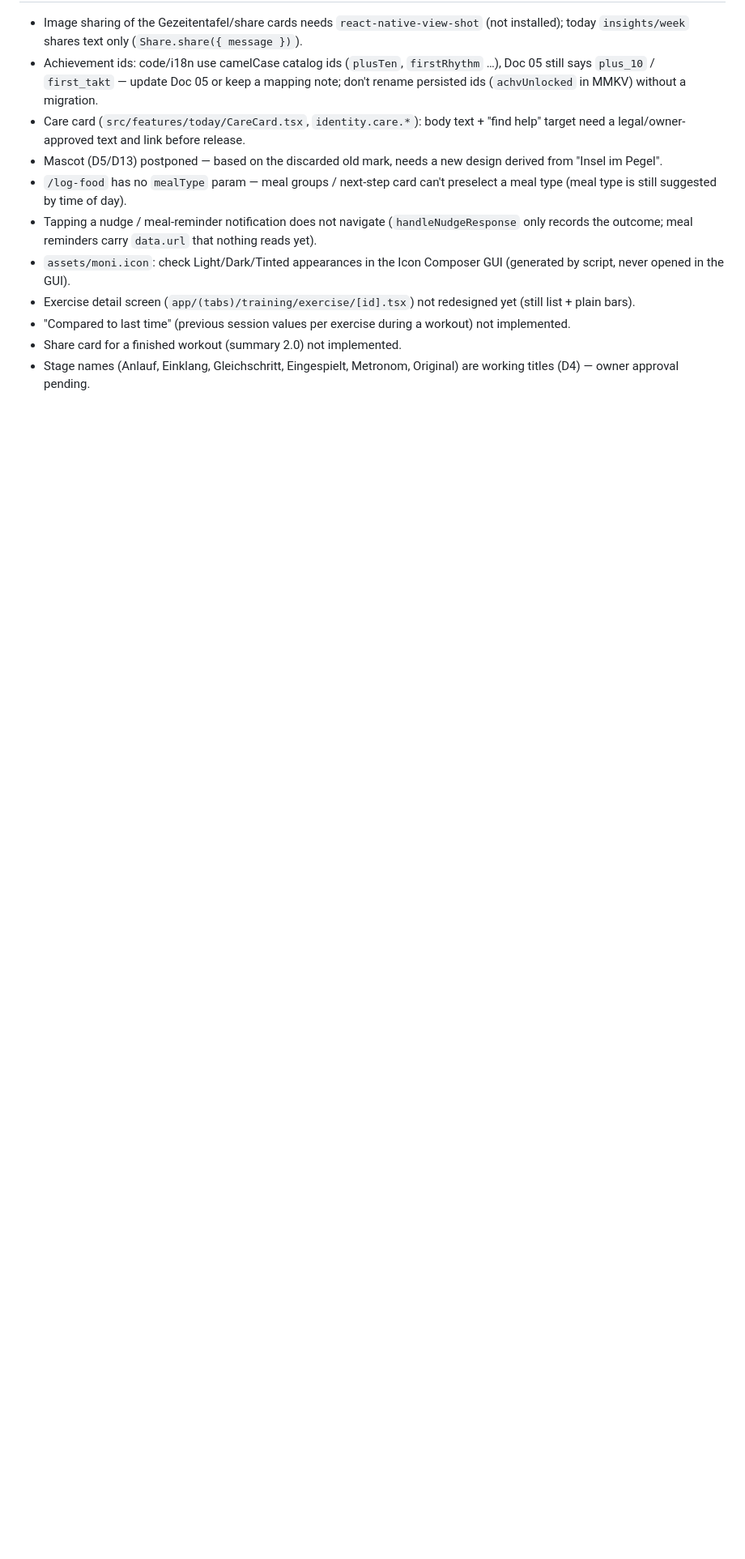
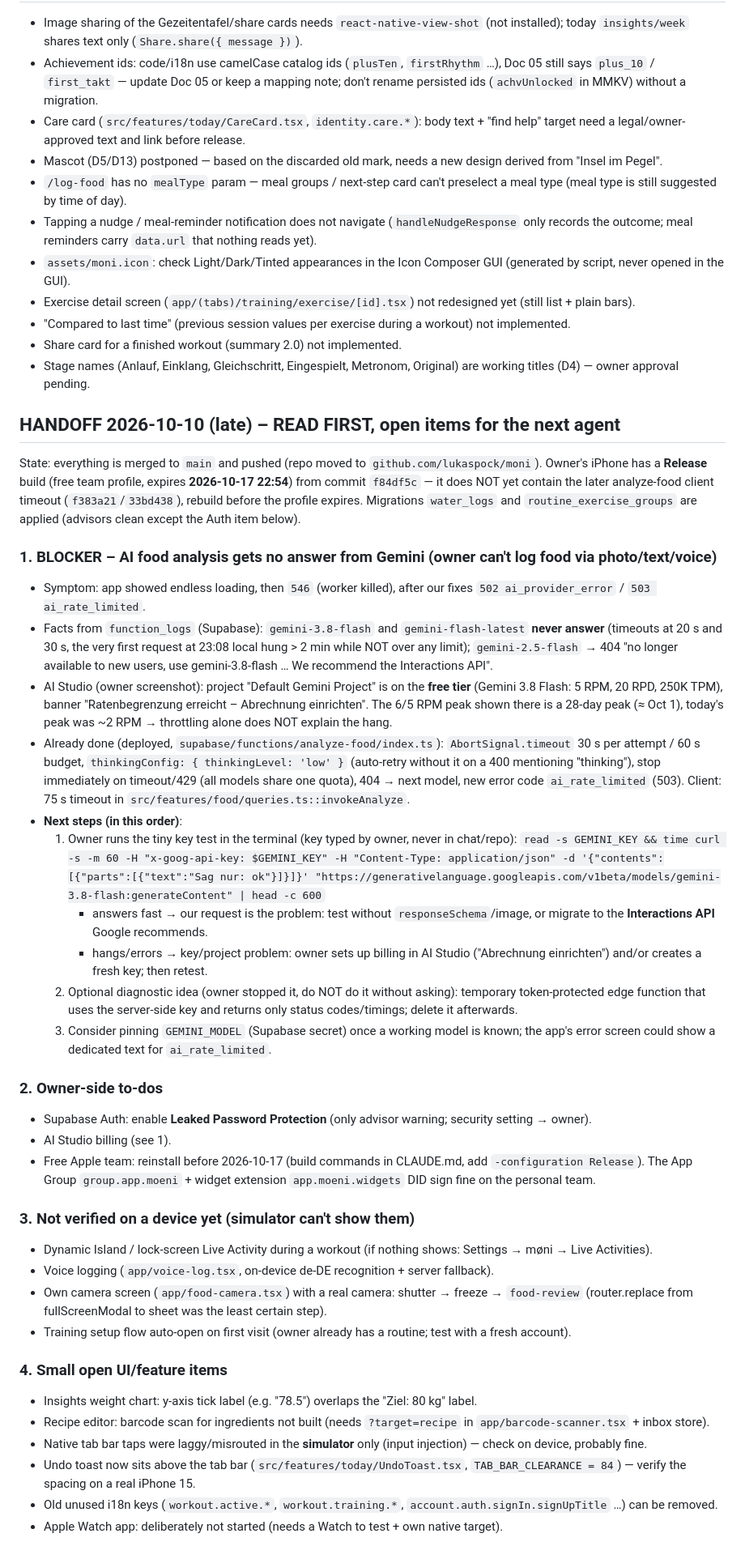
Before and after one commit to lukaspock/moni, a Markdown page: DEVLOG.md, the part around the change. Shown at 81% size. Rendered like a GitHub page; blank space fills up the shorter version.

Commit message:
docs(devlog): handoff – Gemini blocker analysis, owner to-dos, unverified device features, small open items
Co-Authored-By: Claude Opus 5.5 <noreply@anthropic.com>

```diff
--- a/DEVLOG.md
+++ b/DEVLOG.md
@@ -275,3 +275,43 @@ Foundation (`lead`): [x] DB live · [x] functions deployed · [x] typed client
 - "Compared to last time" (previous session values per exercise during a workout) not implemented.
 - Share card for a finished workout (summary 2.0) not implemented.
 - Stage names (Anlauf, Einklang, Gleichschritt, Eingespielt, Metronom, Original) are working titles (D4) — owner approval pending.
+
+## HANDOFF 2026-10-10 (late) – READ FIRST, open items for the next agent
+
+State: everything is merged to `main` and pushed (repo moved to `github.com/lukaspock/moni`). Owner's iPhone has a **Release** build (free team profile, expires **2026-10-17 22:54**) from commit `f84df5c` — it does NOT yet contain the later analyze-food client timeout (`f383a21`/`33bd438`), rebuild before the profile expires. Migrations `water_logs` and `routine_exercise_groups` are applied (advisors clean except the Auth item below).
+
+### 1. BLOCKER – AI food analysis gets no answer from Gemini (owner can't log food via photo/text/voice)
+
+- Symptom: app showed endless loading, then `546` (worker killed), after our fixes `502 ai_provider_error` / `503 ai_rate_limited`.
+- Facts from `function_logs` (Supabase): `gemini-3.8-flash` and `gemini-flash-latest` **never answer** (timeouts at 20 s and 30 s, the very first request at 23:08 local hung > 2 min while NOT over any limit); `gemini-2.5-flash` → 404 "no longer available to new users, use gemini-3.8-flash … We recommend the Interactions API".
+- AI Studio (owner screenshot): project "Default Gemini Project" is on the **free tier** (Gemini 3.8 Flash: 5 RPM, 20 RPD, 250K TPM), banner "Ratenbegrenzung erreicht – Abrechnung einrichten". The 6/5 RPM peak shown there is a 28-day peak (≈ Oct 1), today's peak was ~2 RPM → throttling alone does NOT explain the hang.
+- Already done (deployed, `supabase/functions/analyze-food/index.ts`): `AbortSignal.timeout` 30 s per attempt / 60 s budget, `thinkingConfig: { thinkingLevel: 'low' }` (auto-retry without it on a 400 mentioning "thinking"), stop immediately on timeout/429 (all models share one quota), 404 → next model, new error code `ai_rate_limited` (503). Client: 75 s timeout in `src/features/food/queries.ts::invokeAnalyze`.
+- **Next steps (in this order)**:
+  1. Owner runs the tiny key test in the terminal (key typed by owner, never in chat/repo):
+     `read -s GEMINI_KEY && time curl -s -m 60 -H "x-goog-api-key: $GEMINI_KEY" -H "Content-Type: application/json" -d '{"contents":[{"parts":[{"text":"Sag nur: ok"}]}]}' "https://generativelanguage.googleapis.com/v1beta/models/gemini-3.8-flash:generateContent" | head -c 600`
+     - answers fast → our request is the problem: test without `responseSchema`/image, or migrate to the **Interactions API** Google recommends.
+     - hangs/errors → key/project problem: owner sets up billing in AI Studio ("Abrechnung einrichten") and/or creates a fresh key; then retest.
+  2. Optional diagnostic idea (owner stopped it, do NOT do it without asking): temporary token-protected edge function that uses the server-side key and returns only status codes/timings; delete it afterwards.
+  3. Consider pinning `GEMINI_MODEL` (Supabase secret) once a working model is known; the app's error screen could show a dedicated text for `ai_rate_limited`.
+
+### 2. Owner-side to-dos
+
+- Supabase Auth: enable **Leaked Password Protection** (only advisor warning; security setting → owner).
+- AI Studio billing (see 1).
+- Free Apple team: reinstall before 2026-10-17 (build commands in CLAUDE.md, add `-configuration Release`). The App Group `group.app.moeni` + widget extension `app.moeni.widgets` DID sign fine on the personal team.
+
+### 3. Not verified on a device yet (simulator can't show them)
+
+- Dynamic Island / lock-screen Live Activity during a workout (if nothing shows: Settings → møni → Live Activities).
+- Voice logging (`app/voice-log.tsx`, on-device de-DE recognition + server fallback).
+- Own camera screen (`app/food-camera.tsx`) with a real camera: shutter → freeze → `food-review` (router.replace from fullScreenModal to sheet was the least certain step).
+- Training setup flow auto-open on first visit (owner already has a routine; test with a fresh account).
+
+### 4. Small open UI/feature items
+
+- Insights weight chart: y-axis tick label (e.g. "78.5") overlaps the "Ziel: 80 kg" label.
+- Recipe editor: barcode scan for ingredients not built (needs `?target=recipe` in `app/barcode-scanner.tsx` + inbox store).
+- Native tab bar taps were laggy/misrouted in the **simulator** only (input injection) — check on device, probably fine.
+- Undo toast now sits above the tab bar (`src/features/today/UndoToast.tsx`, `TAB_BAR_CLEARANCE = 84`) — verify the spacing on a real iPhone 15.
+- Old unused i18n keys (`workout.active.*`, `workout.training.*`, `account.auth.signIn.signUpTitle` …) can be removed.
+- Apple Watch app: deliberately not started (needs a Watch to test + own native target).
```
